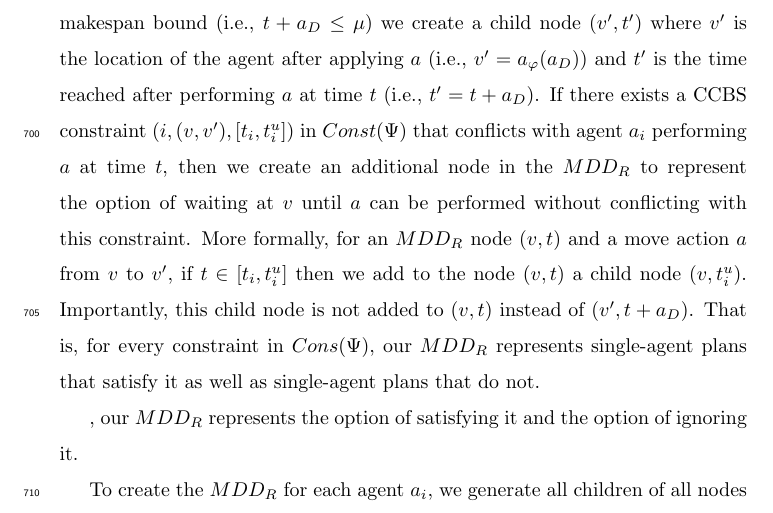
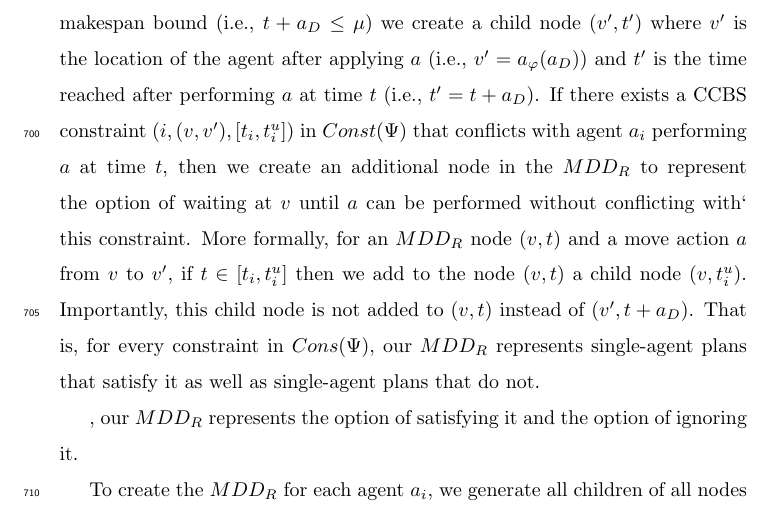
Before and after one commit to ronistern/Continuous-Time-MAPF---AIJ-paper, a LaTeX paper (main.tex): part of page 29 of 52, cut so that both start at the same text. Compiled offline with pdfLaTeX.

Commit message:
txs auto checkin

```diff
--- a/main.tex
+++ b/main.tex
@@ -1368,7 +1368,7 @@ $v'$ is the location of the agent after applying $a$ (i.e., $v'=a_\varphi(a_D)$)
 $t'$ is the time reached after performing $a$ at time $t$ (i.e., $t'=t+a_D$).
 If there exists a \ccbs constraint $(i, (v,v'), [t_i, t_i^u])$ in $Const(\Psi)$
 that conflicts with agent $a_i$ performing $a$ at time $t$,
-then we create an additional node in the \mddr to represent the option of waiting at $v$ until $a$ can be performed without conflicting with this constraint.
+then we create an additional node in the \mddr to represent the option of waiting at $v$ until $a$ can be performed without conflicting with` this constraint.
 More formally, for an \mddr node $(v,t)$
 and a move action $a$ from $v$ to $v'$,
 if $t\in [t_i, t_i^u]$ then we add to the node $(v,t)$ a child node $(v,t_i^u)$.
```
